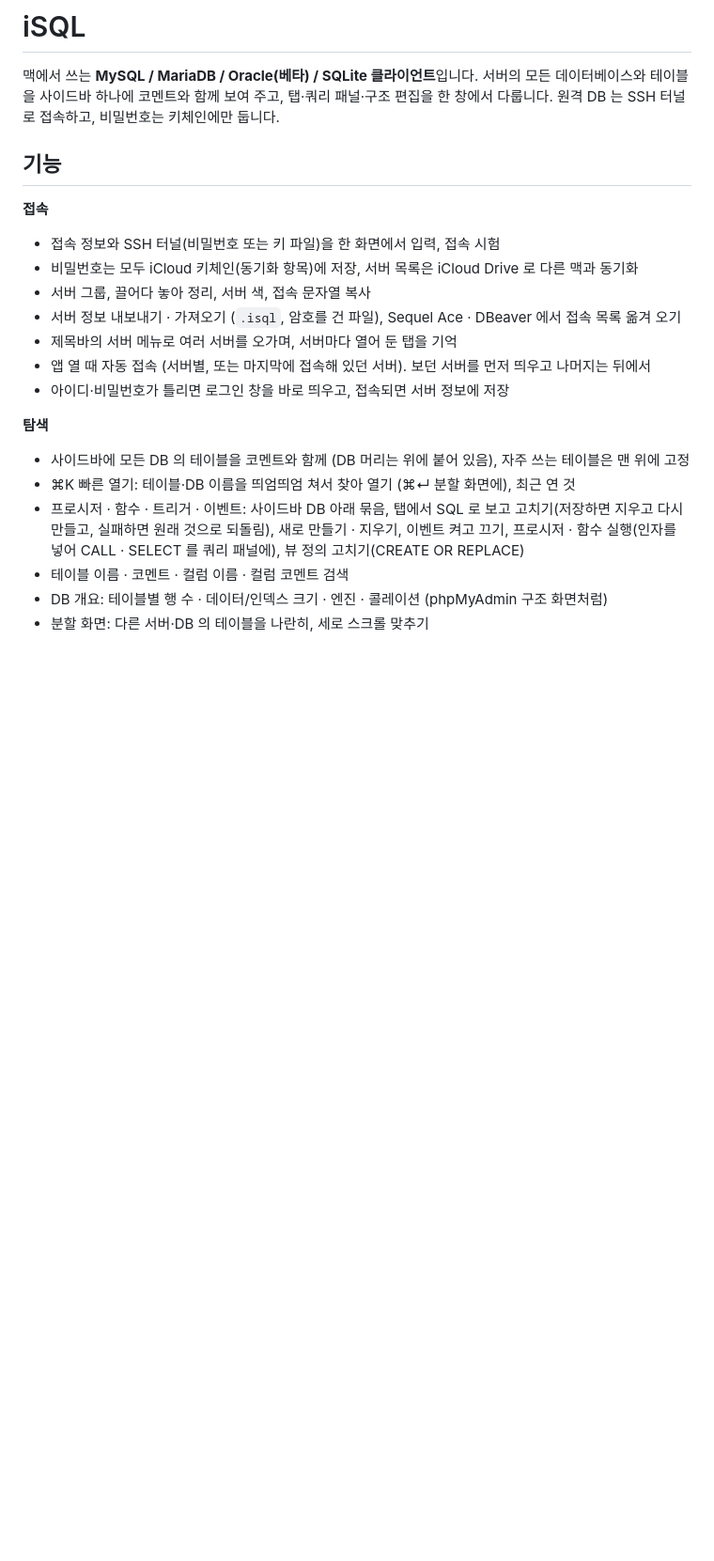
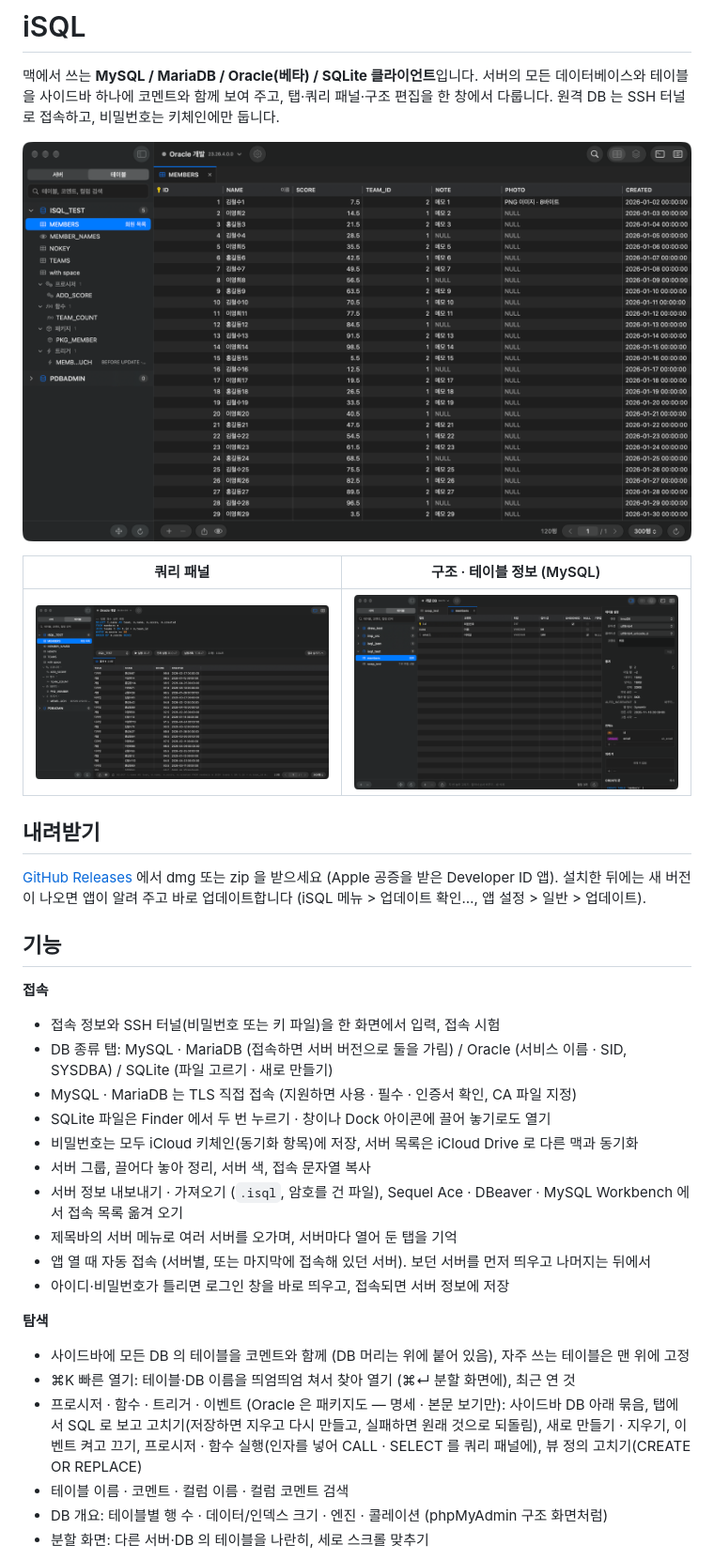
Before and after one commit to moimz/iSQL, a Markdown page: README.md, the part around one of its changes. Shown at 94% size. GitHub-like rendering; pictures changed too: docs/screenshots/data.png (added), docs/screenshots/query.png (added), docs/screenshots/structure.png (added); blank space fills up the shorter version.

Commit message:
README 전반 정리: 스크린샷, 내려받기 · 자동 업데이트, DB 종류 · TLS · SQLite 열기, Workbench 가져오기, 단축키 표, 데이터 위치(Layouts · Views), 오픈소스
Co-Authored-By: Claude Opus 5.5 <noreply@anthropic.com>

```diff
--- a/README.md
+++ b/README.md
@@ -4,13 +4,27 @@
 서버의 모든 데이터베이스와 테이블을 사이드바 하나에 코멘트와 함께 보여 주고, 탭·쿼리 패널·구조 편집을 한 창에서 다룹니다.
 원격 DB 는 SSH 터널로 접속하고, 비밀번호는 키체인에만 둡니다.
 
+![데이터 보기 (Oracle)](docs/screenshots/data.png)
+
+| 쿼리 패널 | 구조 · 테이블 정보 (MySQL) |
+|---|---|
+| ![쿼리 패널](docs/screenshots/query.png) | ![구조 보기](docs/screenshots/structure.png) |
+
+## 내려받기
+
+[GitHub Releases](https://github.com/moimz/iSQL/releases/latest) 에서 dmg 또는 zip 을 받으세요 (Apple 공증을 받은 Developer ID 앱).
+설치한 뒤에는 새 버전이 나오면 앱이 알려 주고 바로 업데이트합니다 (iSQL 메뉴 > 업데이트 확인…, 앱 설정 > 일반 > 업데이트).
+
 ## 기능
 
 **접속**
 - 접속 정보와 SSH 터널(비밀번호 또는 키 파일)을 한 화면에서 입력, 접속 시험
+- DB 종류 탭: MySQL · MariaDB (접속하면 서버 버전으로 둘을 가림) / Oracle (서비스 이름 · SID, SYSDBA) / SQLite (파일 고르기 · 새로 만들기)
+- MySQL · MariaDB 는 TLS 직접 접속 (지원하면 사용 · 필수 · 인증서 확인, CA 파일 지정)
+- SQLite 파일은 Finder 에서 두 번 누르기 · 창이나 Dock 아이콘에 끌어 놓기로도 열기
 - 비밀번호는 모두 iCloud 키체인(동기화 항목)에 저장, 서버 목록은 iCloud Drive 로 다른 맥과 동기화
 - 서버 그룹, 끌어다 놓아 정리, 서버 색, 접속 문자열 복사
-- 서버 정보 내보내기 · 가져오기 (`.isql`, 암호를 건 파일), Sequel Ace · DBeaver 에서 접속 목록 옮겨 오기
+- 서버 정보 내보내기 · 가져오기 (`.isql`, 암호를 건 파일), Sequel Ace · DBeaver · MySQL Workbench 에서 접속 목록 옮겨 오기
 - 제목바의 서버 메뉴로 여러 서버를 오가며, 서버마다 열어 둔 탭을 기억
 - 앱 열 때 자동 접속 (서버별, 또는 마지막에 접속해 있던 서버). 보던 서버를 먼저 띄우고 나머지는 뒤에서
 - 아이디·비밀번호가 틀리면 로그인 창을 바로 띄우고, 접속되면 서버 정보에 저장
@@ -18,7 +32,7 @@
 **탐색**
 - 사이드바에 모든 DB 의 테이블을 코멘트와 함께 (DB 머리는 위에 붙어 있음), 자주 쓰는 테이블은 맨 위에 고정
 - ⌘K 빠른 열기: 테이블·DB 이름을 띄엄띄엄 쳐서 찾아 열기 (⌘↵ 분할 화면에), 최근 연 것
-- 프로시저 · 함수 · 트리거 · 이벤트: 사이드바 DB 아래 묶음, 탭에서 SQL 로 보고 고치기(저장하면 지우고 다시 만들고, 실패하면 원래 것으로 되돌림), 새로 만들기 · 지우기, 이벤트 켜고 끄기, 프로시저 · 함수 실행(인자를 넣어 CALL · SELECT 를 쿼리 패널에), 뷰 정의 고치기(CREATE OR REPLACE)
+- 프로시저 · 함수 · 트리거 · 이벤트 (Oracle 은 패키지도 — 명세 · 본문 보기만): 사이드바 DB 아래 묶음, 탭에서 SQL 로 보고 고치기(저장하면 지우고 다시 만들고, 실패하면 원래 것으로 되돌림), 새로 만들기 · 지우기, 이벤트 켜고 끄기, 프로시저 · 함수 실행(인자를 넣어 CALL · SELECT 를 쿼리 패널에), 뷰 정의 고치기(CREATE OR REPLACE)
 - 테이블 이름 · 코멘트 · 컬럼 이름 · 컬럼 코멘트 검색
 - DB 개요: 테이블별 행 수 · 데이터/인덱스 크기 · 엔진 · 콜레이션 (phpMyAdmin 구조 화면처럼)
 - 분할 화면: 다른 서버·DB 의 테이블을 나란히, 세로 스크롤 맞추기
```
Also changed, not shown: other parts of README.md (+31 -5 lines), docs/screenshots/package.png (added).
